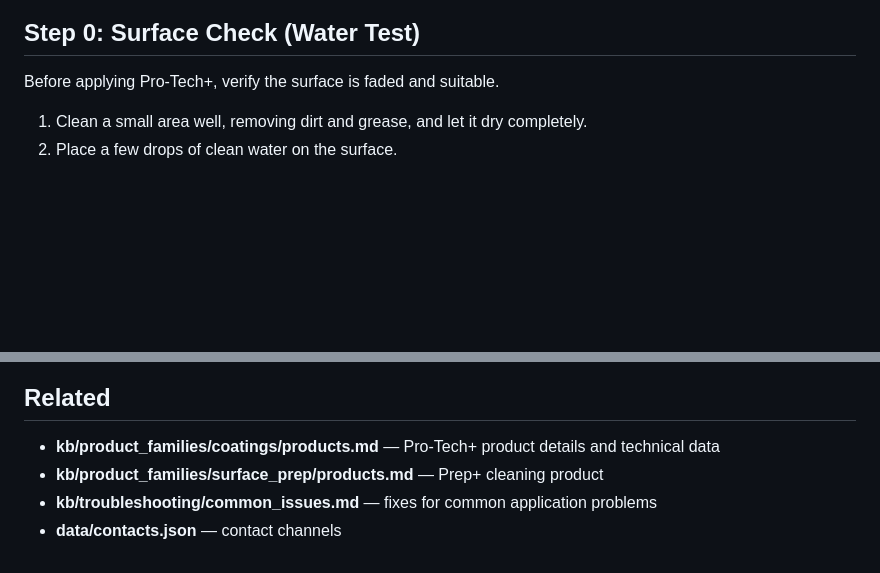
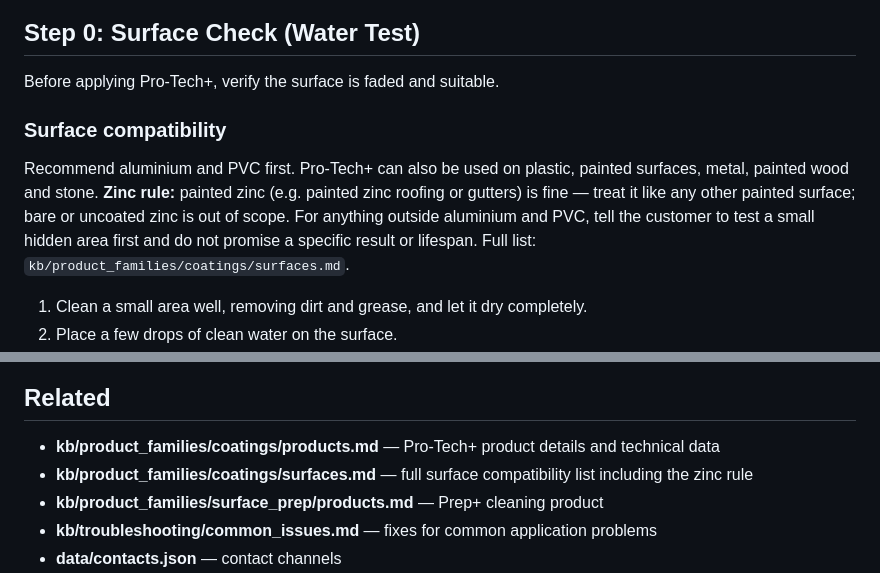
Before and after one commit to anco-xoxo/afterfade-KB, a Markdown page: Andrea/SOP-application.md, 2 parts joined by grey strips. GitHub-like rendering; blank space fills up the shorter version.

```diff
--- a/Andrea/SOP-application.md
+++ b/Andrea/SOP-application.md
@@ -8,6 +8,9 @@ Use when a customer asks how to apply Afterfade Pro-Tech+, needs help with surfa
 ## Step 0: Surface Check (Water Test)
 
 Before applying Pro-Tech+, verify the surface is faded and suitable.
+
+### Surface compatibility
+Recommend aluminium and PVC first. Pro-Tech+ can also be used on plastic, painted surfaces, metal, painted wood and stone. **Zinc rule:** painted zinc (e.g. painted zinc roofing or gutters) is fine — treat it like any other painted surface; bare or uncoated zinc is out of scope. For anything outside aluminium and PVC, tell the customer to test a small hidden area first and do not promise a specific result or lifespan. Full list: `kb/product_families/coatings/surfaces.md`.
 
 1. Clean a small area well, removing dirt and grease, and let it dry completely.
 2. Place a few drops of clean water on the surface.
@@ -136,6 +139,7 @@ Afterfade Support
 
 ## Related
 - **kb/product_families/coatings/products.md** — Pro-Tech+ product details and technical data
+- **kb/product_families/coatings/surfaces.md** — full surface compatibility list including the zinc rule
 - **kb/product_families/surface_prep/products.md** — Prep+ cleaning product
 - **kb/troubleshooting/common_issues.md** — fixes for common application problems
 - **data/contacts.json** — contact channels
```
Also changed, not shown: Andrea/Questions and summaries /BITACORA-DailyLog.md (+17 -1 lines).
